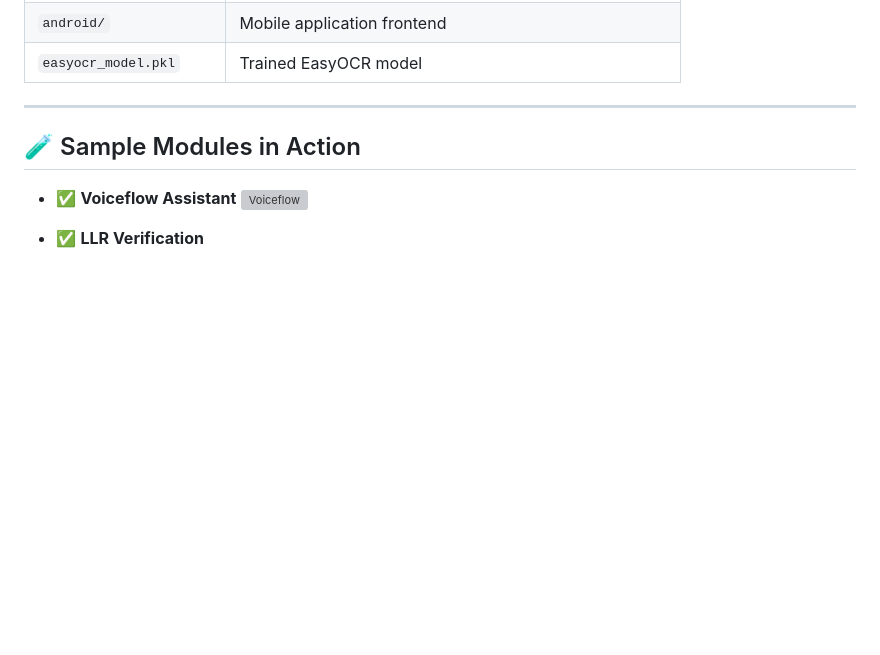
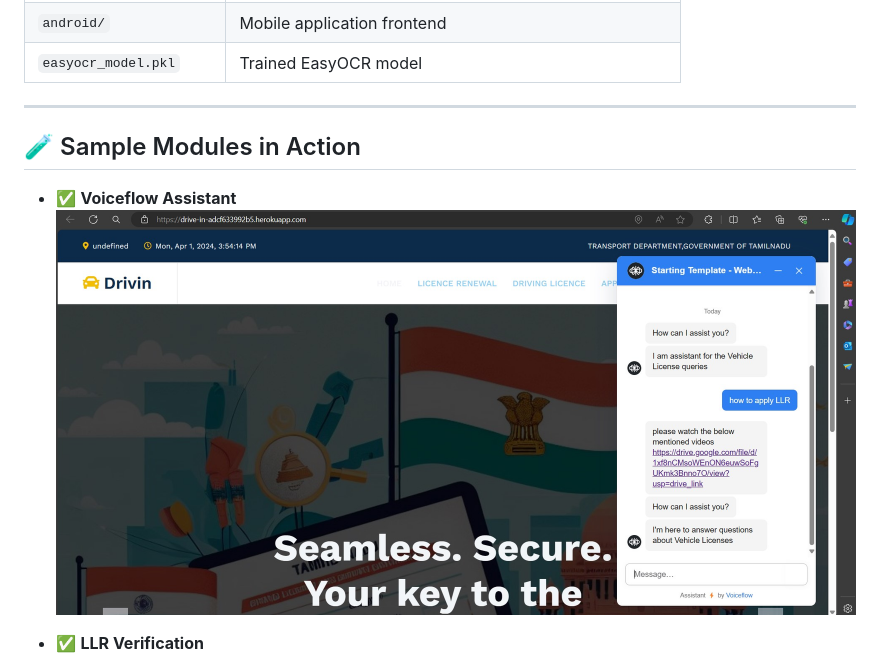
Before and after one commit to rog-mithun/Drive-in, a Markdown page: README.md, the part around the change. Drawn GitHub-style; blank space fills up the shorter version; grey boxes are pictures that could not be loaded.

```diff
--- a/README.md
+++ b/README.md
@@ -54,7 +54,7 @@ Drivin is a multi-module digital system built to streamline the traffic departme
 ## 🧪 Sample Modules in Action
 
 - ✅ **Voiceflow Assistant**
-  ![Voiceflow](media/VoiceflowChatbot.jpg)
+  ![Voiceflow](media/Voiceflowchatbot.jpg)
 
 - ✅ **LLR Verification**
   ![LLR](media/LLR.jpg)
```
